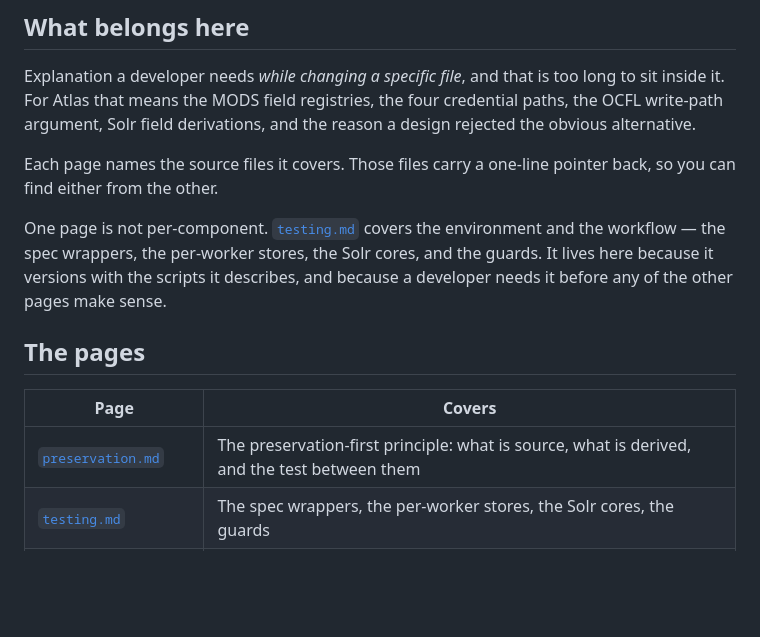
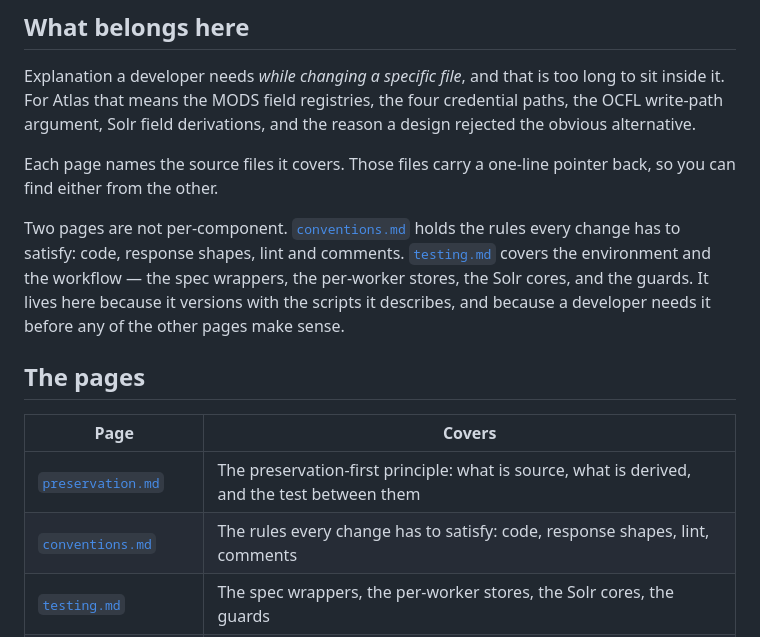
Before and after one commit to NEU-Libraries/atlas, a Markdown page: docs/README.md, the part around the change. Rendered like a GitHub page; blank space fills up the shorter version.

Commit message:
Move the change conventions into docs/conventions.md

```diff
--- a/docs/README.md
+++ b/docs/README.md
@@ -12,9 +12,10 @@ reason a design rejected the obvious alternative.
 Each page names the source files it covers. Those files carry a one-line pointer
 back, so you can find either from the other.
 
-One page is not per-component. [`testing.md`](testing.md) covers the environment
-and the workflow — the spec wrappers, the per-worker stores, the Solr cores, and
-the guards. It lives here because it versions with the scripts it describes, and
+Two pages are not per-component. [`conventions.md`](conventions.md) holds the
+rules every change has to satisfy: code, response shapes, lint and comments.
+[`testing.md`](testing.md) covers the environment and the workflow — the spec
+wrappers, the per-worker stores, the Solr cores, and the guards. It lives here because it versions with the scripts it describes, and
 because a developer needs it before any of the other pages make sense.
 
 ## The pages
@@ -22,6 +23,7 @@ because a developer needs it before any of the other pages make sense.
 | Page | Covers |
 |---|---|
 | [`preservation.md`](preservation.md) | The preservation-first principle: what is source, what is derived, and the test between them |
+| [`conventions.md`](conventions.md) | The rules every change has to satisfy: code, response shapes, lint, comments |
 | [`testing.md`](testing.md) | The spec wrappers, the per-worker stores, the Solr cores, the guards |
 | [`authentication.md`](authentication.md) | The credential paths, the resolution matrix, acting-as, the write floors |
 | [`authorization.md`](authorization.md) | The `Ability` tiers, the ACL envelope, the write guard, per-asset visibility |
```
Also changed, not shown: AGENTS.md (+17 -76 lines), docs/conventions.md (added, +83 -0 lines).
